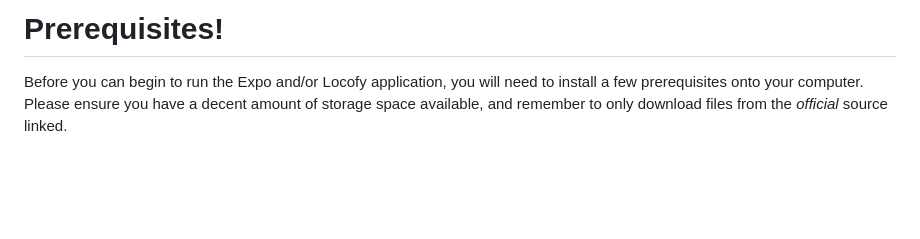
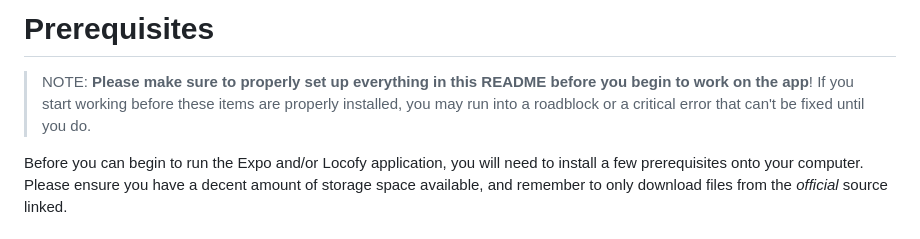
Before and after one commit to cstarflowers/KYColleges, a Markdown page: docs/!! Prerequisites.md, the part around the change. GitHub-like rendering; blank space fills up the shorter version.

```diff
--- a/docs/!! Prerequisites.md
+++ b/docs/!! Prerequisites.md
@@ -1,4 +1,6 @@
-# Prerequisites!
+# Prerequisites
+> NOTE: **Please make sure to properly set up everything in this README before you begin to work on the app**! If you start working before these items are properly installed, you may run into a roadblock or a critical error that can't be fixed until you do.
+
 Before you can begin to run the Expo and/or Locofy application, you will need to install a few prerequisites onto your computer. Please ensure you have a decent amount of storage space available, and remember to only download files from the *official* source linked.
 
 ## NodeJS (NPM)
```
